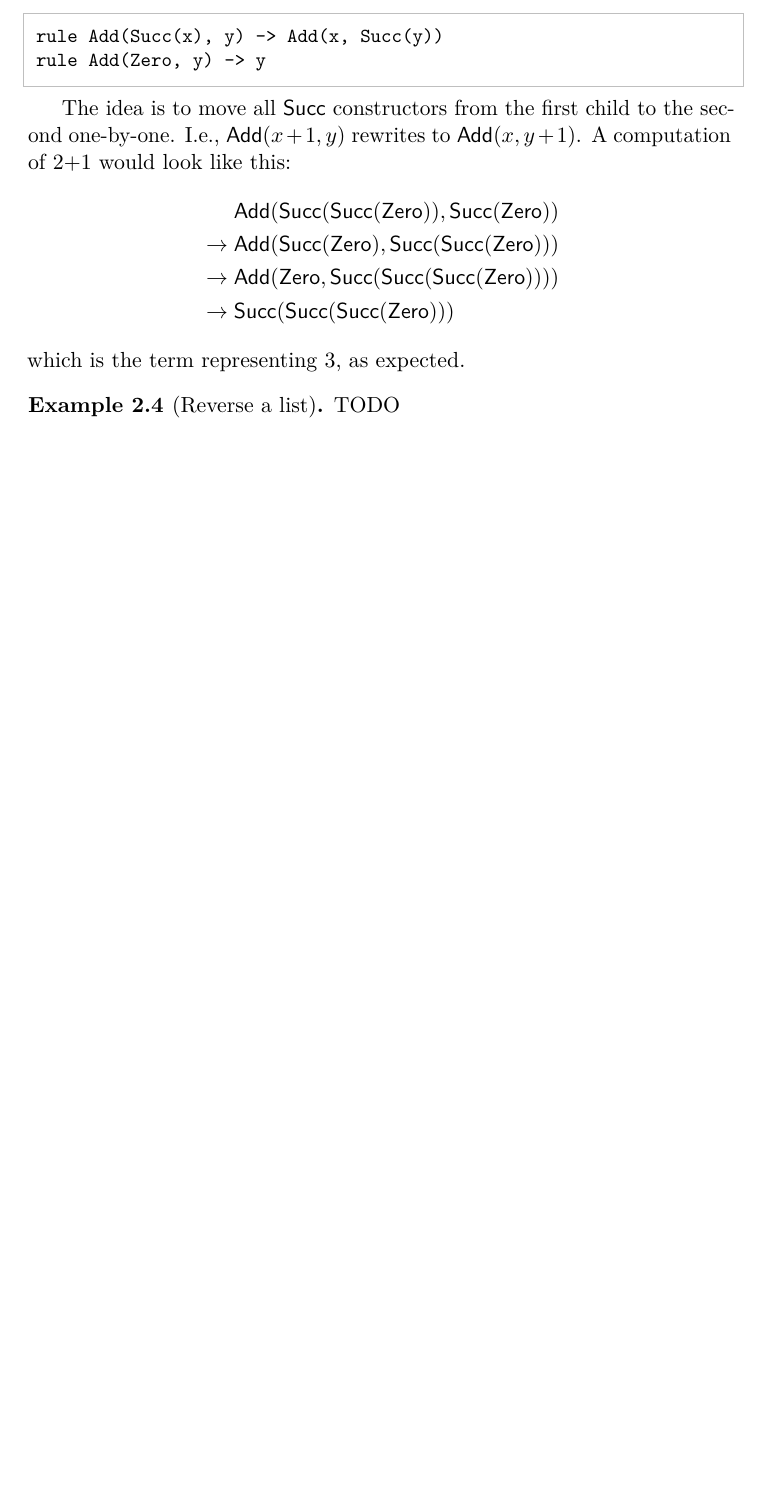
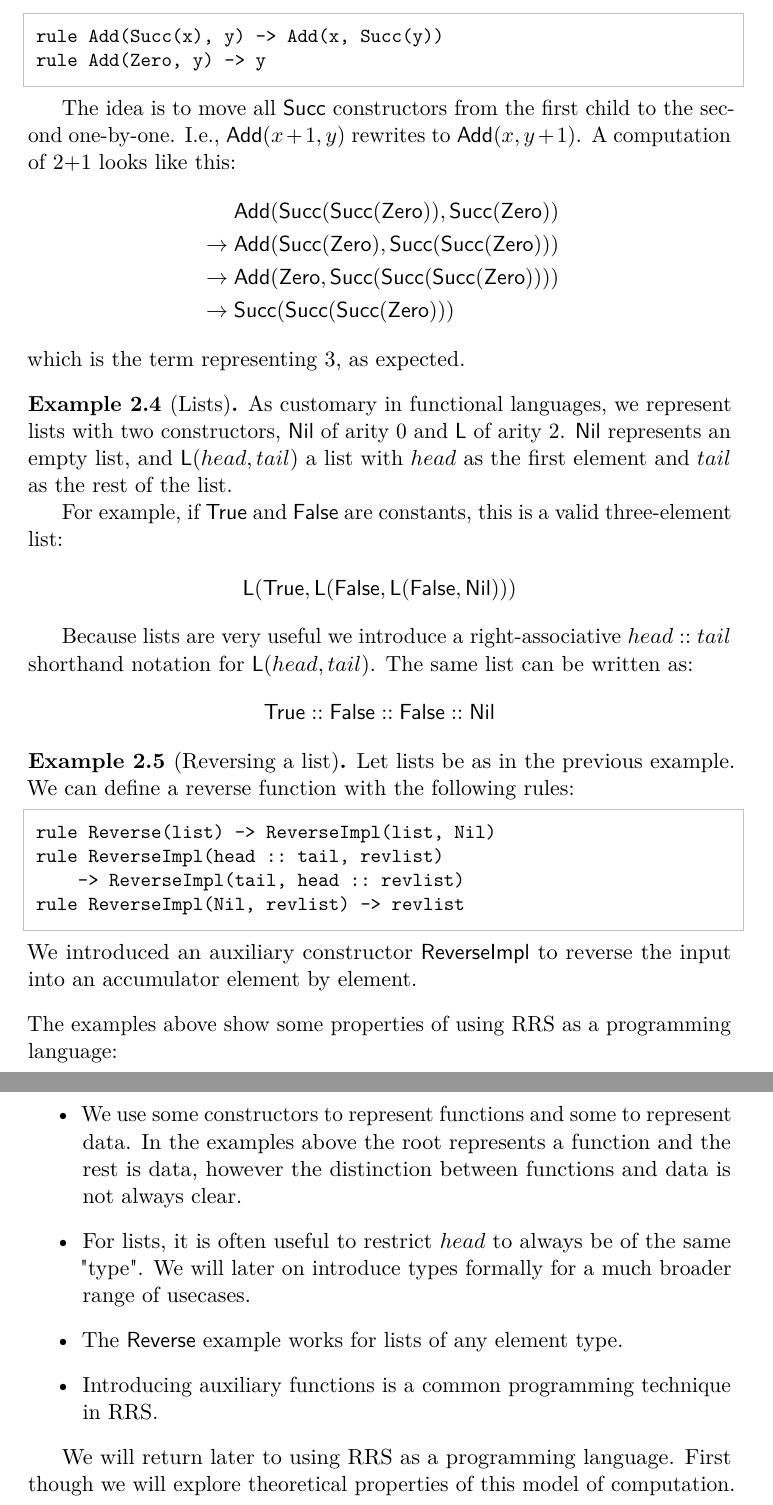
Before and after one commit to miskosz/root-rewrite-system-prototype, a LaTeX document (tex/topics/introduction_to_rss.tex): part of page 4 of 4 before the commit and two parts of pages 4 and 5 of 5 after it, the two joined at a grey line, cut so that both start at the same text, the shorter picture padded with empty space. Compiled offline with pdfLaTeX.

Commit message:
Reverse a list

```diff
--- a/tex/topics/introduction_to_rss.tex
+++ b/tex/topics/introduction_to_rss.tex
@@ -146,7 +146,7 @@ rule Add(Zero, y) -> y
 
 The idea is to move all $\rrsname{Succ}$ constructors from the first child to the second
 one-by-one. I.e., $\rrsname{Add}(x+1, y)$ rewrites to $\rrsname{Add}(x, y+1)$. A computation
-of 2+1 would look like this:
+of 2+1 looks like this:
 \begin{align*}
   &\rrsname{Add}(\rrsname{Succ}(\rrsname{Succ}(\rrsname{Zero})), \rrsname{Succ}(\rrsname{Zero})) \\
   {}\to{} &\rrsname{Add}(\rrsname{Succ}(\rrsname{Zero}), \rrsname{Succ}(\rrsname{Succ}(\rrsname{Zero}))) \\
@@ -157,9 +157,50 @@ which is the term representing 3, as expected.
 
 \end{example}
 
-\begin{example}[Reverse a list]
-TODO
+\begin{example}[Lists]
+As customary in functional languages, we represent lists with two constructors, $\rrsname{Nil}$
+of arity 0 and $\rrsname{L}$ of arity 2. $\rrsname{Nil}$ represents an empty list, and
+$\rrsname{L}(head, tail)$ a list with $head$ as the first element and $tail$ as the rest
+of the list.
+
+For example, if $\rrsname{True}$ and $\rrsname{False}$ are constants, this is a valid three-element
+list:
+\begin{align*}
+\rrsname{L}(\rrsname{True}, \rrsname{L}(\rrsname{False}, \rrsname{L}(\rrsname{False}, \rrsname{Nil})))
+\end{align*}
+
+Because lists are very useful we introduce a right-associative $head :: tail$
+shorthand notation for $\rrsname{L}(head, tail)$. The same list can be written as:
+\begin{align*}
+\rrsname{True} :: \rrsname{False} :: \rrsname{False} :: \rrsname{Nil}
+\end{align*}
 \end{example}
 
+\begin{example}[Reversing a list]
+Let lists be as in the previous example. We can define a reverse function with
+the following rules:
+\begin{rrscode}
+rule Reverse(list) -> ReverseImpl(list, Nil)
+rule ReverseImpl(head :: tail, revlist)
+    -> ReverseImpl(tail, head :: revlist)
+rule ReverseImpl(Nil, revlist) -> revlist
+\end{rrscode}
+We introduced an auxiliary constructor $\rrsname{ReverseImpl}$ to reverse the input
+into an accumulator element by element.
+\end{example}
+
+The examples above show some properties of using RRS as a programming language:
+\begin{itemize}
+\item We use some constructors to represent functions and some to represent data. In the
+examples above the root represents a function and the rest is data, however the
+distinction between functions and data is not always clear.
+\item For lists, it is often useful to restrict $head$ to always be of the same "type".
+We will later on introduce types formally for a much broader range of usecases.
+\item The $\rrsname{Reverse}$ example works for lists of any element type.
+\item Introducing auxiliary functions is a common programming technique in RRS.
+\end{itemize}
+
+We will return later to using RRS as a programming language. First though we will explore
+theoretical properties of this model of computation.
 
 \end{document}
```
Also changed, not shown: tex/topics/introduction_to_rss.tex (2 more changed lines).
